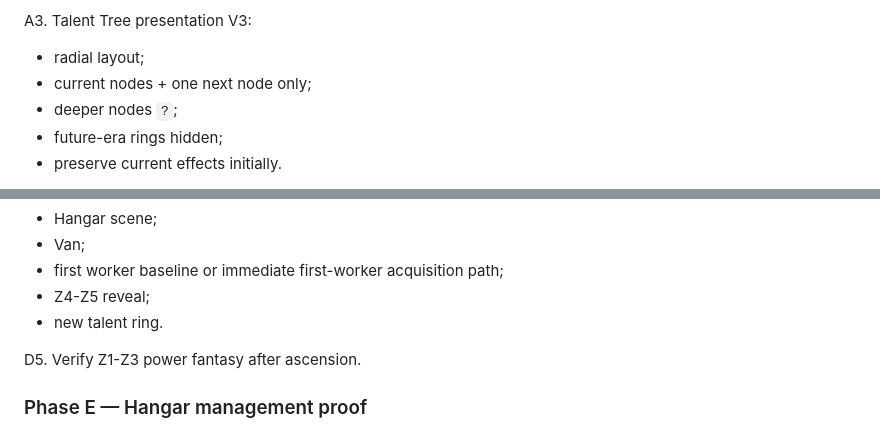
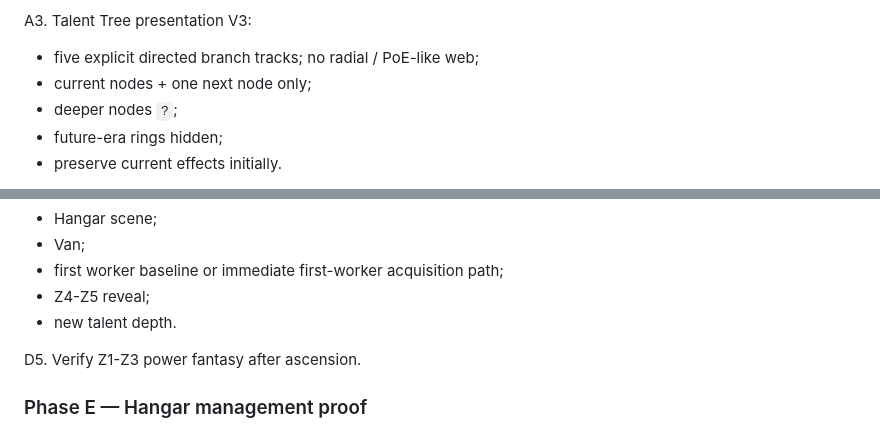
Before and after one commit to Shwedsky/arcade-incremental, a Markdown page: docs/PROGRESSION_REFRAME_V3.md, 2 parts joined by grey strips. GitHub-like rendering.

```diff
--- a/docs/PROGRESSION_REFRAME_V3.md
+++ b/docs/PROGRESSION_REFRAME_V3.md
@@ -649,7 +649,7 @@ A2. Overview V2:
 - Garage capstone progress placeholder.
 
 A3. Talent Tree presentation V3:
-- radial layout;
+- five explicit directed branch tracks; no radial / PoE-like web;
 - current nodes + one next node only;
 - deeper nodes `?`;
 - future-era rings hidden;
@@ -722,7 +722,7 @@ D4. Grant/reveal the Hangar baseline:
 - Van;
 - first worker baseline or immediate first-worker acquisition path;
 - Z4-Z5 reveal;
-- new talent ring.
+- new talent depth.
 
 D5. Verify Z1-Z3 power fantasy after ascension.
 
```
Also changed, not shown: other parts of docs/PROGRESSION_REFRAME_V3.md (+9 -9 lines).
